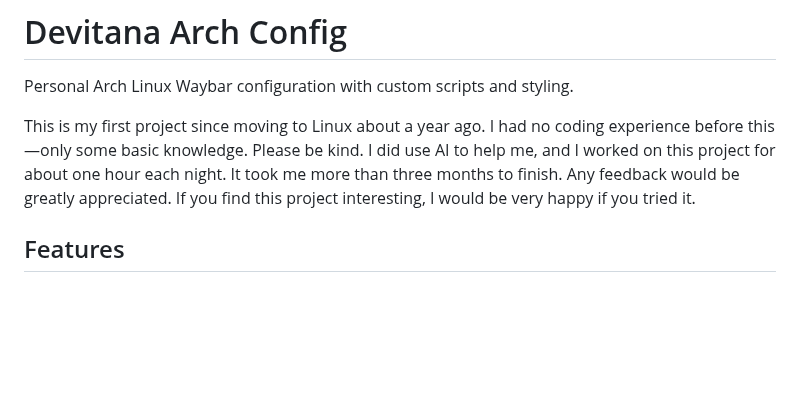
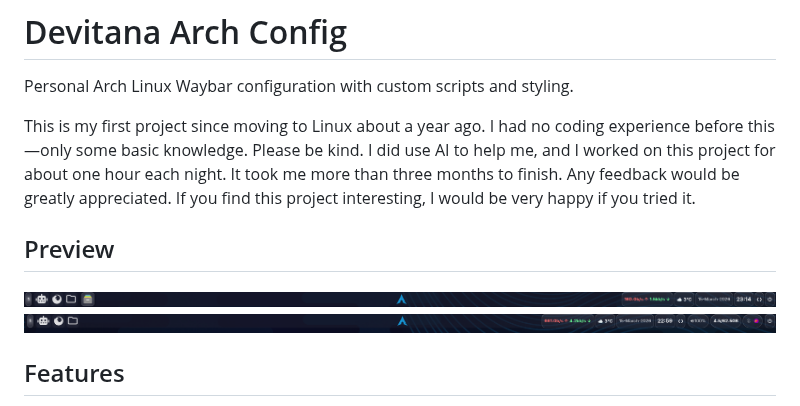
Before and after one commit to Devitana/Devitana_Arch_Config, a Markdown page: README.md, the part around the change. GitHub-like rendering; pictures changed too: screenshots/2026-03-15_23-00.png (added), screenshots/2026-03-15_23-14.png (added); blank space fills up the shorter version.

Commit message:
screenshots

```diff
--- a/README.md
+++ b/README.md
@@ -5,6 +5,11 @@ Personal Arch Linux Waybar configuration with custom scripts and styling.
 This is my first project since moving to Linux about a year ago. I had no coding experience before this—only some basic knowledge.
 Please be kind. I did use AI to help me, and I worked on this project for about one hour each night. It took me more than three months to finish.
 Any feedback would be greatly appreciated. If you find this project interesting, I would be very happy if you tried it.
+
+## Preview
+
+![waybar](screenshots/2026-03-15_23-14.png)
+![waybar](screenshots/2026-03-15_23-00.png)
 
 ## Features
 
```
